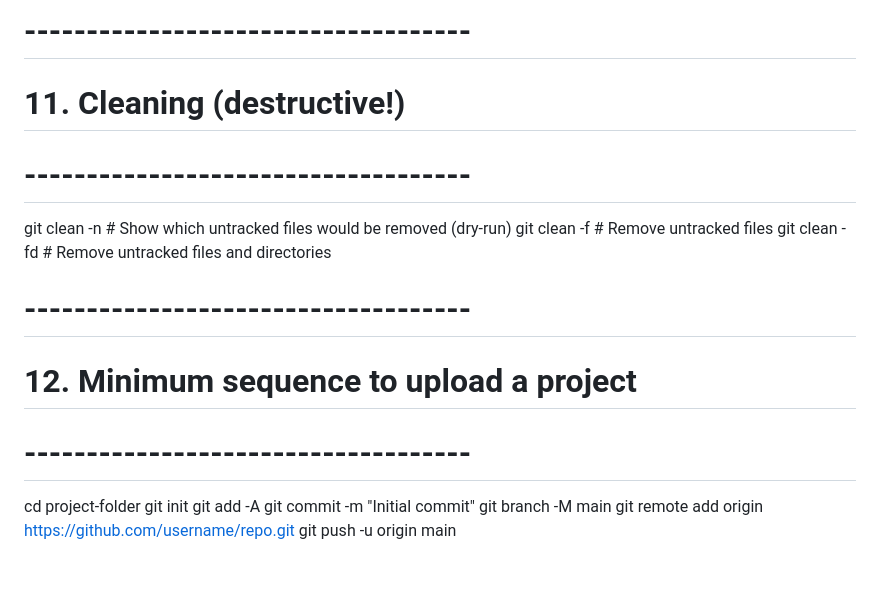
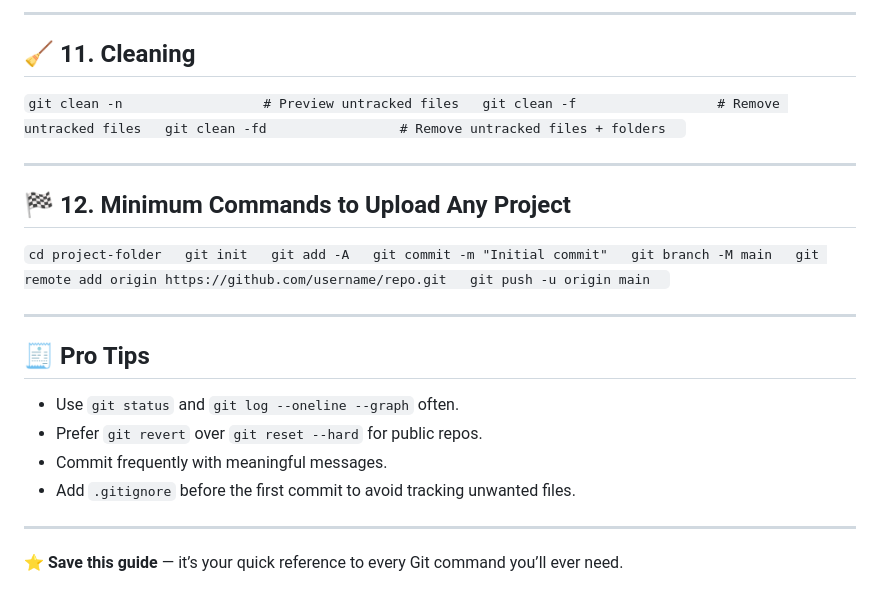
Before and after one commit to SUYASH-a17/Learn_git, a Markdown page: README.md, the part around one of its changes. Rendered like a GitHub page.

```diff
--- a/README.md
+++ b/README.md
@@ -108,14 +143,19 @@ git cat-file -p <hash>        # Inspect an object (commit/blob/tree)
 
-# ------------------------------------
-# 11. Cleaning (destructive!)
-# ------------------------------------
-git clean -n                  # Show which untracked files would be removed (dry-run)
+---
+
+## 🧹 11. Cleaning
+
+`
+git clean -n                  # Preview untracked files
 git clean -f                  # Remove untracked files
-git clean -fd                 # Remove untracked files and directories
+git clean -fd                 # Remove untracked files + folders
+`
 
-# ------------------------------------
-# 12. Minimum sequence to upload a project
-# ------------------------------------
+---
+
+## 🏁 12. Minimum Commands to Upload Any Project
+
+`
 cd project-folder
 git init
 git add -A
@@ -123,3 +163,17 @@ git commit -m "Initial commit"
 git branch -M main
 git remote add origin https://github.com/username/repo.git
 git push -u origin main
+`
+
+---
+
+## 🧾 Pro Tips
+
+- Use `git status` and `git log --oneline --graph` often.
+- Prefer `git revert` over `git reset --hard` for public repos.
+- Commit frequently with meaningful messages.
+- Add `.gitignore` before the first commit to avoid tracking unwanted files.
+
+---
+
+⭐ **Save this guide** — it’s your quick reference to every Git command you’ll ever need.
```
Also changed, not shown: other parts of README.md (+129 -94 lines).
